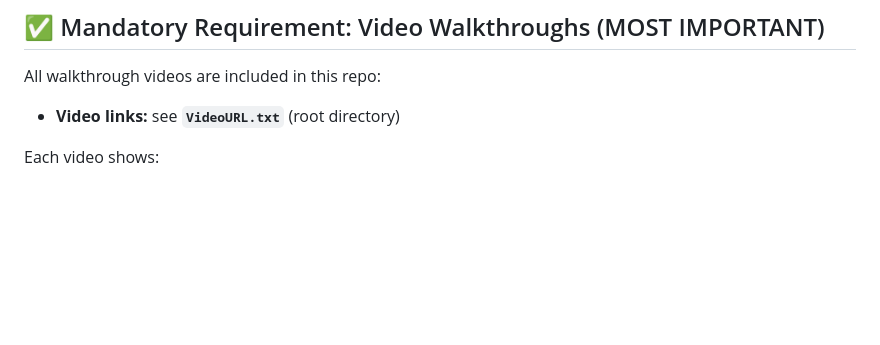
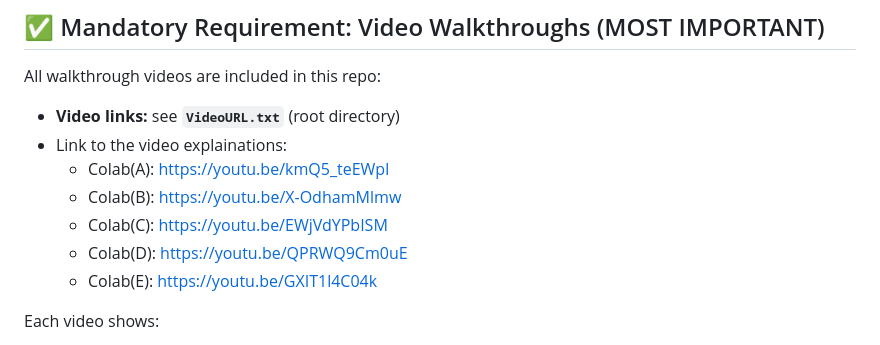
Before and after one commit to Prachii26/DeepLearningCMPE258, a Markdown page: Neural Network using numpy, keras and pytorch/README.md, the part around the change. Rendered like a GitHub page; blank space fills up the shorter version.

```diff
--- a/Neural Network using numpy, keras and pytorch/README.md
+++ b/Neural Network using numpy, keras and pytorch/README.md
@@ -10,6 +10,12 @@ It includes **five Google Colab notebooks (A–E)** implementing a **3-layer dee
 All walkthrough videos are included in this repo:
 
 - **Video links:** see **`VideoURL.txt`** (root directory)
+- Link to the video explainations:
+    - Colab(A): https://youtu.be/kmQ5_teEWpI
+    - Colab(B): https://youtu.be/X-OdhamMlmw
+    - Colab(C): https://youtu.be/EWjVdYPbISM
+    - Colab(D): https://youtu.be/QPRWQ9Cm0uE
+    - Colab(E): https://youtu.be/GXIT1l4C04k
 
 Each video shows:
 - the notebook checked into GitHub
```
